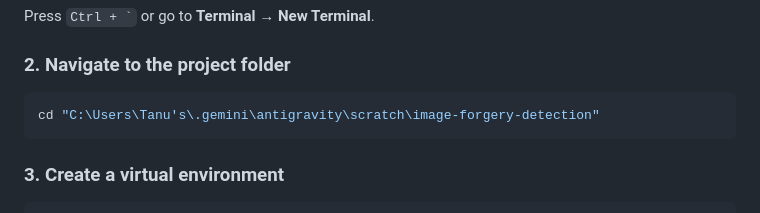
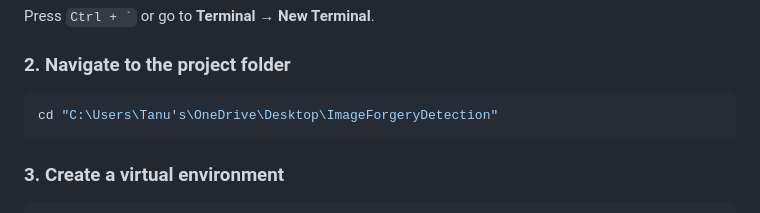
Before and after one commit to teena-5/Image-forgery-and-ai-image-detection, a Markdown page: README.md, the part around the change. GitHub-like rendering.

Commit message:
Initial commit: ForensicAI Image Forgery Detection

````diff
--- a/README.md
+++ b/README.md
@@ -51,7 +51,7 @@ Press `` Ctrl + ` `` or go to **Terminal → New Terminal**.
 ### 2. Navigate to the project folder
 
 ```bash
-cd "C:\Users\Tanu's\.gemini\antigravity\scratch\image-forgery-detection"
+cd "C:\Users\Tanu's\OneDrive\Desktop\ImageForgeryDetection"
 ```
 
 ### 3. Create a virtual environment
````
